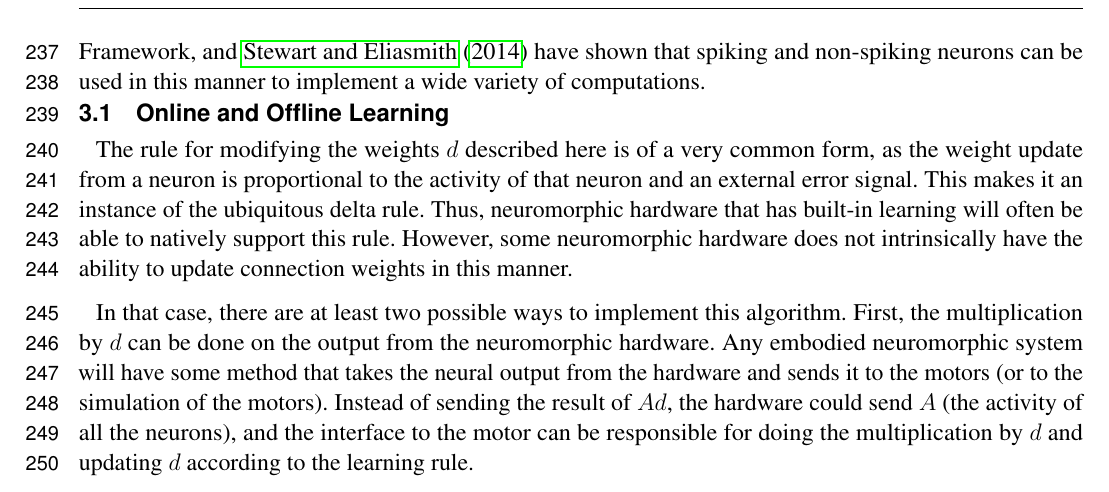
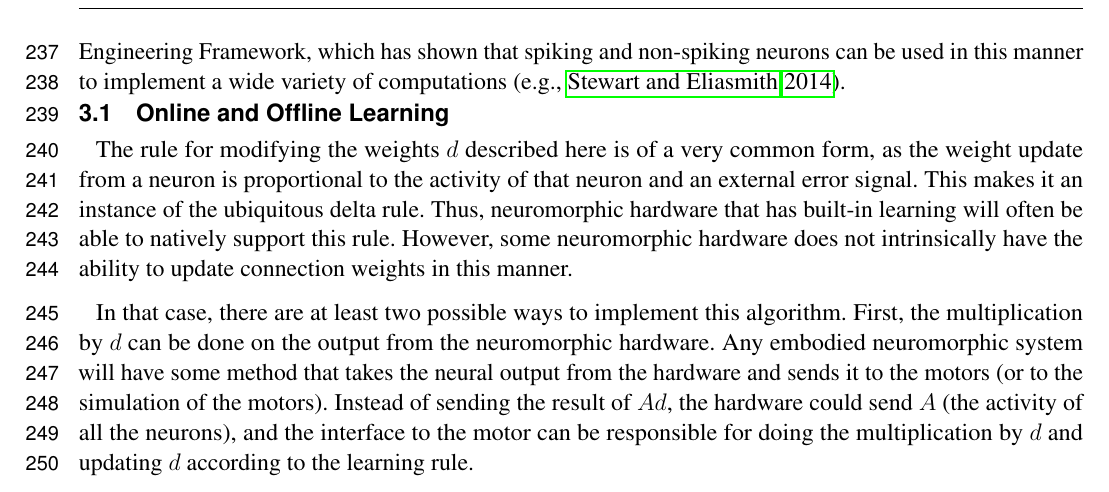
Before and after one commit to tcstewar/2015-Embodied_Benchmarks, a LaTeX document (paper/paper.tex): part of page 7 of 18, cut so that both start at the same text. Compiled offline with pdfLaTeX.

Commit message:
Tweaked working of NEF reference

```diff
--- a/paper/paper.tex
+++ b/paper/paper.tex
@@ -445,9 +445,9 @@ instantaneous measure of the output of a neuron (i.e. whether or not it is curre
 filtered through a low-pass filter.  Further discussion of this sort of learning
 rule and comparison to biological spiking neurons can be found in (\citealt{bekolay2013}).
 This type of neural modelling forms the foundation of \cite{eliasmith2003}'s
-Neural Engineering Framework, and \cite{stewart2014} have shown that spiking
+Neural Engineering Framework, which has shown that spiking
 and non-spiking neurons can be used in this manner to implement a wide
-variety of computations.
+variety of computations (e.g., \citealt{stewart2014}).
 
 
 \subsection{Online and Offline Learning}
```
Also changed, not shown: paper/paper.bib (+1 -1 lines).
